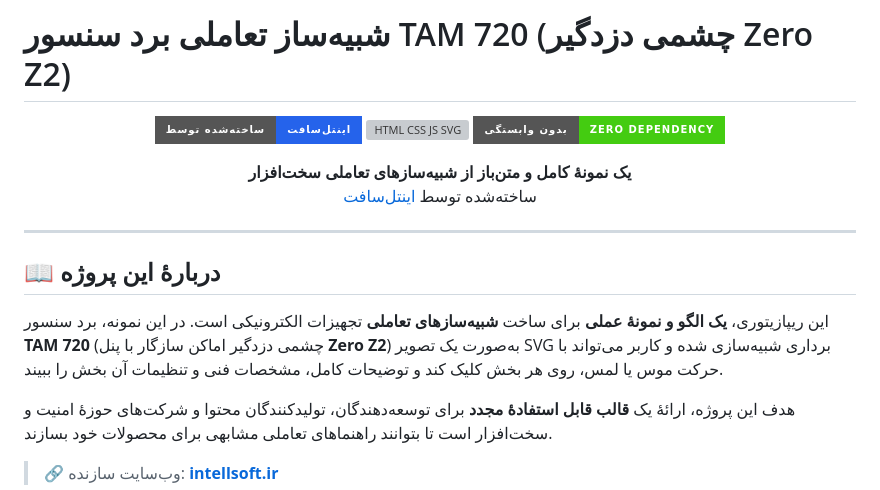
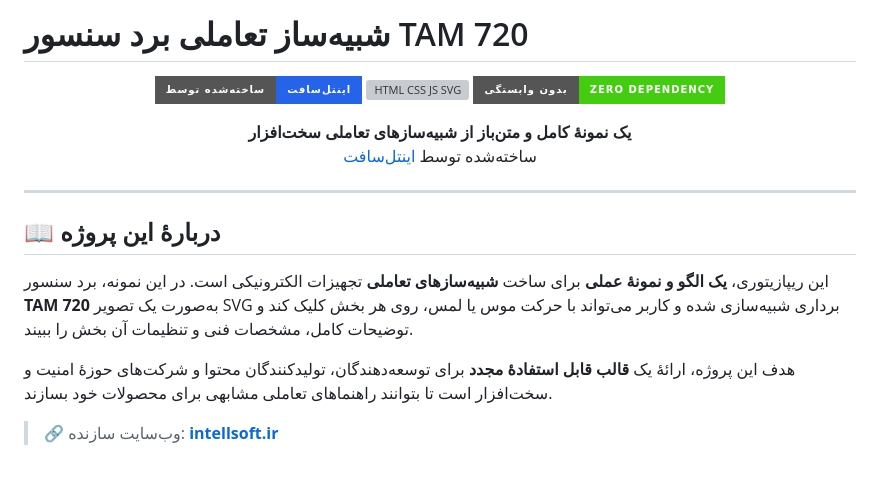
Before and after one commit to intellsoft/tam-720-pir-detector, a Markdown page: README.md, the part around the change. Rendered like a GitHub page; badges without logos; blank space fills up the shorter version; grey boxes are pictures that could not be loaded.

Commit message:
Update project title in README.md
Removed 'چشمی دزدگیر Zero Z2' from the project title in README.

```diff
--- a/README.md
+++ b/README.md
@@ -1,4 +1,4 @@
-# شبیه‌ساز تعاملی برد سنسور TAM 720 (چشمی دزدگیر Zero Z2)
+# شبیه‌ساز تعاملی برد سنسور TAM 720
 
 <p align="center">
   <img src="https://img.shields.io/badge/ساخته‌شده%20توسط-اینتل‌سافت-2563eb?style=for-the-badge" alt="Intellsoft">
@@ -15,7 +15,7 @@
 
 ## 📖 دربارهٔ این پروژه
 
-این ریپازیتوری، **یک الگو و نمونهٔ عملی** برای ساخت **شبیه‌سازهای تعاملی** تجهیزات الکترونیکی است. در این نمونه، برد سنسور **TAM 720** (چشمی دزدگیر اماکن سازگار با پنل **Zero Z2**) به‌صورت یک تصویر SVG برداری شبیه‌سازی شده و کاربر می‌تواند با حرکت موس یا لمس، روی هر بخش کلیک کند و توضیحات کامل، مشخصات فنی و تنظیمات آن بخش را ببیند.
+این ریپازیتوری، **یک الگو و نمونهٔ عملی** برای ساخت **شبیه‌سازهای تعاملی** تجهیزات الکترونیکی است. در این نمونه، برد سنسور **TAM 720** به‌صورت یک تصویر SVG برداری شبیه‌سازی شده و کاربر می‌تواند با حرکت موس یا لمس، روی هر بخش کلیک کند و توضیحات کامل، مشخصات فنی و تنظیمات آن بخش را ببیند.
 
 هدف این پروژه، ارائهٔ یک **قالب قابل استفادهٔ مجدد** برای توسعه‌دهندگان، تولیدکنندگان محتوا و شرکت‌های حوزهٔ امنیت و سخت‌افزار است تا بتوانند راهنماهای تعاملی مشابهی برای محصولات خود بسازند.
 
```
